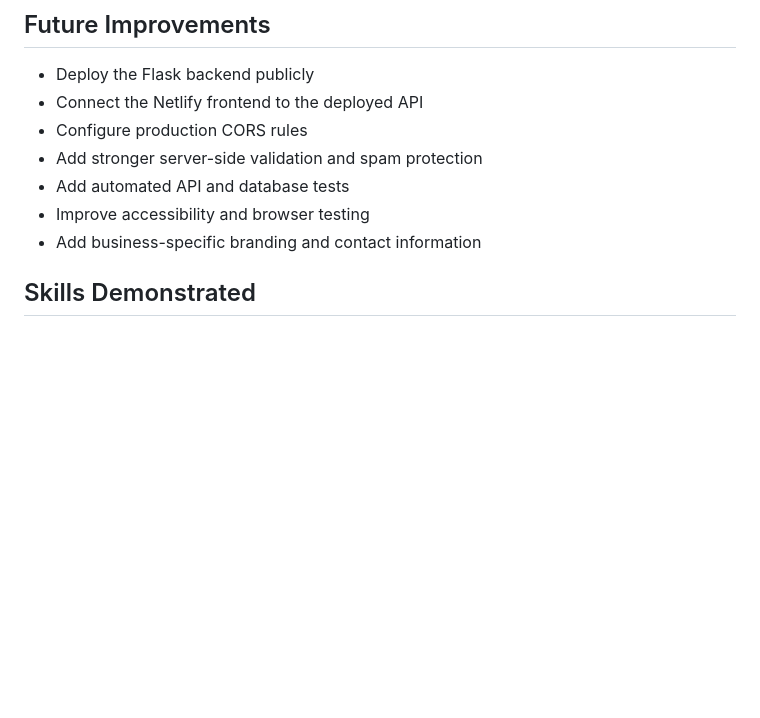
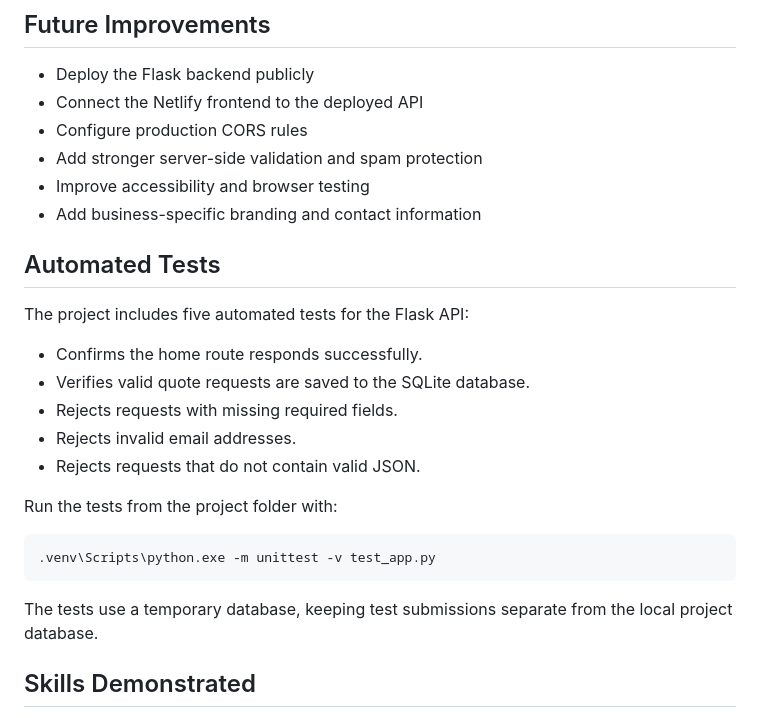
Before and after one commit to lowski-sketch/local-business-landing-page, a Markdown page: README.md, the part around the change. Drawn GitHub-style; blank space fills up the shorter version.

Commit message:
Document automated API tests

````diff
--- a/README.md
+++ b/README.md
@@ -85,9 +85,26 @@ This is a development prototype, not yet a production-ready lead-management syst
 - Connect the Netlify frontend to the deployed API
 - Configure production CORS rules
 - Add stronger server-side validation and spam protection
-- Add automated API and database tests
 - Improve accessibility and browser testing
 - Add business-specific branding and contact information
+
+## Automated Tests
+
+The project includes five automated tests for the Flask API:
+
+- Confirms the home route responds successfully.
+- Verifies valid quote requests are saved to the SQLite database.
+- Rejects requests with missing required fields.
+- Rejects invalid email addresses.
+- Rejects requests that do not contain valid JSON.
+
+Run the tests from the project folder with:
+
+```powershell
+.venv\Scripts\python.exe -m unittest -v test_app.py
+```
+
+The tests use a temporary database, keeping test submissions separate from the local project database.
 
 ## Skills Demonstrated
 
````
